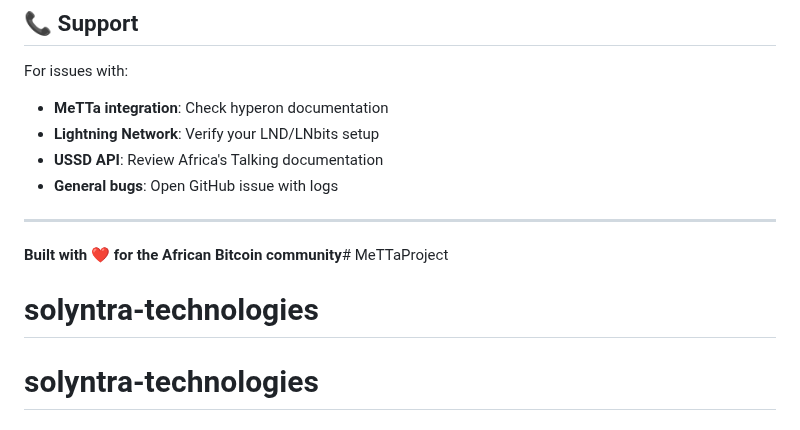
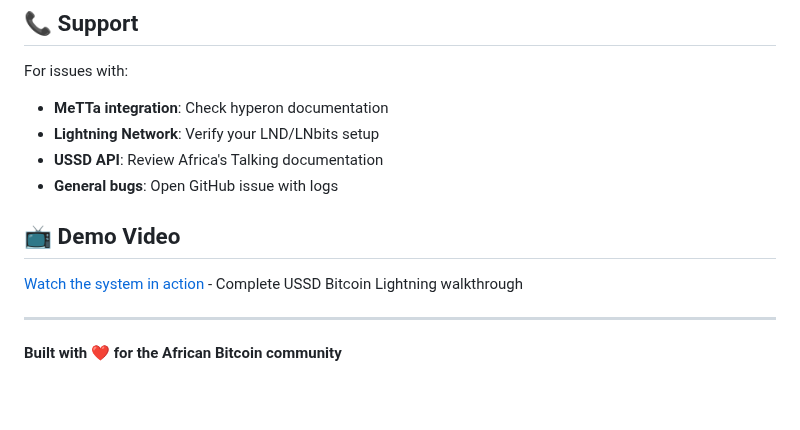
Before and after one commit to EmmanuelHaggai/solyntra-technologies, a Markdown page: README.md, the part around the change. Drawn GitHub-style; blank space fills up the shorter version.

Commit message:
Add demo video to README
Added YouTube demo video link showing complete USSD Bitcoin Lightning walkthrough.

🤖 Generated with [Claude Code](https://claude.ai/code)

Co-Authored-By: Claude <noreply@anthropic.com>

```diff
--- a/README.md
+++ b/README.md
@@ -459,8 +459,10 @@ For issues with:
 - **USSD API**: Review Africa's Talking documentation
 - **General bugs**: Open GitHub issue with logs
 
+## 📺 Demo Video
+
+[Watch the system in action](https://www.youtube.com/watch?v=r0weTNSGCuc) - Complete USSD Bitcoin Lightning walkthrough
+
 ---
 
-**Built with ❤️ for the African Bitcoin community**# MeTTaProject
-# solyntra-technologies
-# solyntra-technologies
+**Built with ❤️ for the African Bitcoin community**
```
